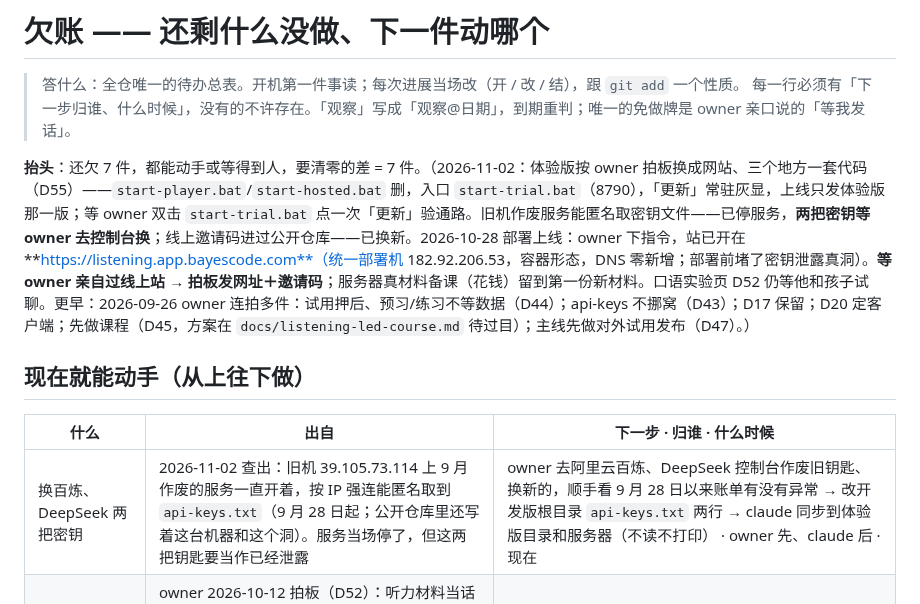
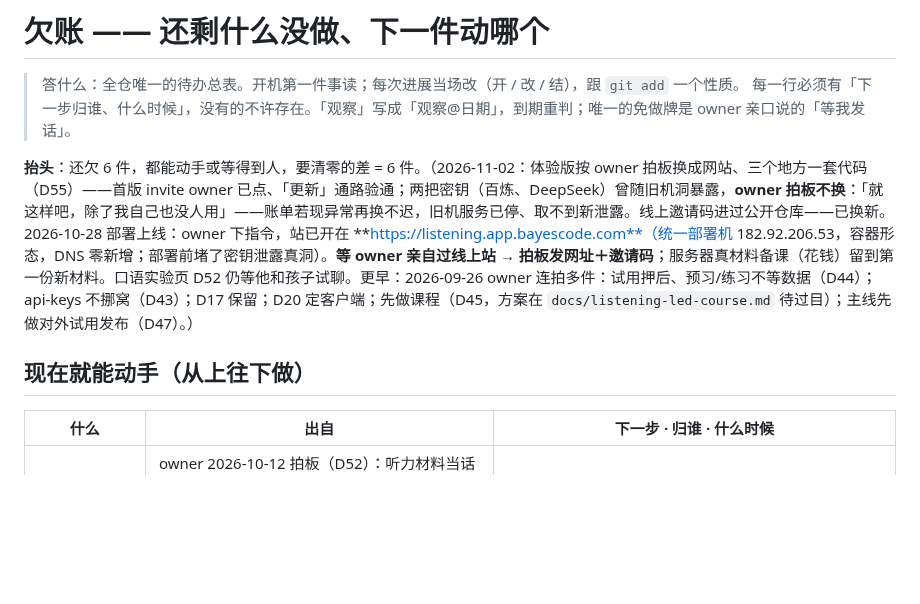
Before and after one commit to wzz427/listeningmaster, a Markdown page: docs/debts.md, the part around the change. Rendered like a GitHub page; blank space fills up the shorter version.

```diff
--- a/docs/debts.md
+++ b/docs/debts.md
@@ -3,13 +3,12 @@
 > 答什么：全仓唯一的待办总表。开机第一件事读；每次进展当场改（开 / 改 / 结），跟 `git add` 一个性质。
 > 每一行必须有「下一步归谁、什么时候」，没有的不许存在。「观察」写成「观察@日期」，到期重判；唯一的免做牌是 owner 亲口说的「等我发话」。
 
-**抬头**：还欠 7 件，都能动手或等得到人，要清零的差 = 7 件。（2026-11-02：体验版按 owner 拍板换成网站、三个地方一套代码（D55）——`start-player.bat`/`start-hosted.bat` 删，入口 `start-trial.bat`（8790），「更新」常驻灰显，上线只发体验版那一版；等 owner 双击 `start-trial.bat` 点一次「更新」验通路。旧机作废服务能匿名取密钥文件——已停服务，**两把密钥等 owner 去控制台换**；线上邀请码进过公开仓库——已换新。2026-10-28 部署上线：owner 下指令，站已开在 **https://listening.app.bayescode.com**（统一部署机 182.92.206.53，容器形态，DNS 零新增；部署前堵了密钥泄露真洞）。**等 owner 亲自过线上站 → 拍板发网址＋邀请码**；服务器真材料备课（花钱）留到第一份新材料。口语实验页 D52 仍等他和孩子试聊。更早：2026-09-26 owner 连拍多件：试用押后、预习/练习不等数据（D44）；api-keys 不挪窝（D43）；D17 保留；D20 定客户端；先做课程（D45，方案在 `docs/listening-led-course.md` 待过目）；主线先做对外试用发布（D47）。）
+**抬头**：还欠 6 件，都能动手或等得到人，要清零的差 = 6 件。（2026-11-02：体验版按 owner 拍板换成网站、三个地方一套代码（D55）——首版 invite owner 已点、「更新」通路验通；两把密钥（百炼、DeepSeek）曾随旧机洞暴露，**owner 拍板不换**：「就这样吧，除了我自己也没人用」——账单若现异常再换不迟，旧机服务已停、取不到新泄露。线上邀请码进过公开仓库——已换新。2026-10-28 部署上线：owner 下指令，站已开在 **https://listening.app.bayescode.com**（统一部署机 182.92.206.53，容器形态，DNS 零新增；部署前堵了密钥泄露真洞）。**等 owner 亲自过线上站 → 拍板发网址＋邀请码**；服务器真材料备课（花钱）留到第一份新材料。口语实验页 D52 仍等他和孩子试聊。更早：2026-09-26 owner 连拍多件：试用押后、预习/练习不等数据（D44）；api-keys 不挪窝（D43）；D17 保留；D20 定客户端；先做课程（D45，方案在 `docs/listening-led-course.md` 待过目）；主线先做对外试用发布（D47）。）
 
 ## 现在就能动手（从上往下做）
 
 | 什么 | 出自 | 下一步 · 归谁 · 什么时候 |
 |---|---|---|
-| 换百炼、DeepSeek 两把密钥 | 2026-11-02 查出：旧机 39.105.73.114 上 9 月作废的服务一直开着，按 IP 强连能匿名取到 `api-keys.txt`（9 月 28 日起；公开仓库里还写着这台机器和这个洞）。服务当场停了，但这两把钥匙要当作已经泄露 | owner 去阿里云百炼、DeepSeek 控制台作废旧钥匙、换新的，顺手看 9 月 28 日以来账单有没有异常 → 改开发版根目录 `api-keys.txt` 两行 → claude 同步到体验版目录和服务器（不读不打印） · owner 先、claude 后 · 现在 |
 | 口语实验页试聊（A/B 两个模型） | owner 2026-10-12 拍板（D52）：听力材料当话题练口语。页已搭好（`pipeline/speak_lab.py`＋`web/speak-lab.html`），两个模型 selftest 都通（3.8 语义 VAD、说完到出声 0.51 秒；3.1 server_vad、0.33 秒——它的 smart_turn 会把推流当环境音只转写不接话，配置里 server_vad 排第一） | **等 owner 和孩子各试几轮**：起服务一条命令（见 `CLAUDE.md` 口语实验页那行），A/B 各聊几次、每次结束把转写存下来给 claude → claude 审转写＋对延迟和账单出 A/B 评估 → 过了写正式规格 | owner＋孩子 · 现在 |
 | 对外版·免登录版（D53，规格＝SPEC-009 v8） | owner 2026-10-26 拍板：访客直接听公共课库、域名换 listening.app.bayescode.com；上传/登录押后再研究 | **2026-10-28 已按 owner 指令部署上线**（182.92.206.53 容器形态，四集公共课全上，端到端全过）。下一步：owner 亲自过线上站（重点听 250123 开头 31-58 秒重切段）→ 拍板发网址＋邀请码（邀请码只在服务器配置里、不进仓库——旧码进过公开仓库，2026-11-02 已换新）；服务器真材料备课首跑（花钱）留到第一份新材料；旧机 39.105.73.114 上的旧服务 2026-11-02 已停，清目录等他发话 | owner 验收 · owner · 现在 |
 | 网关 Caddyfile 回填 TinkerCode 仓（16 行孤本收口） | 《服务器部署指南》v1.2 §6.3 新规（owner 2026-10-31 定）：改完网关必须回写两件——应用片段入本仓（**已做**：`deploy/caddy-listen-app.conf`，8d4aaad）＋服务器完整版回填 TinkerCode 仓。10-28 我们部署时规矩未立，回填欠着；同病相邻：羊了个词的块它自己仓里也没有片段（归它会话补） | 拉服务器 `/opt/tinkercode/deploy/Caddyfile` 回来覆盖 `TinkerCode 仓 deploy/Caddyfile` 提交（要碰服务器和 TinkerCode 仓，**等 owner 发话即办**） · claude · owner 点头即办 |
```
Also changed, not shown: docs/handoff.md (+7 -1 lines).
